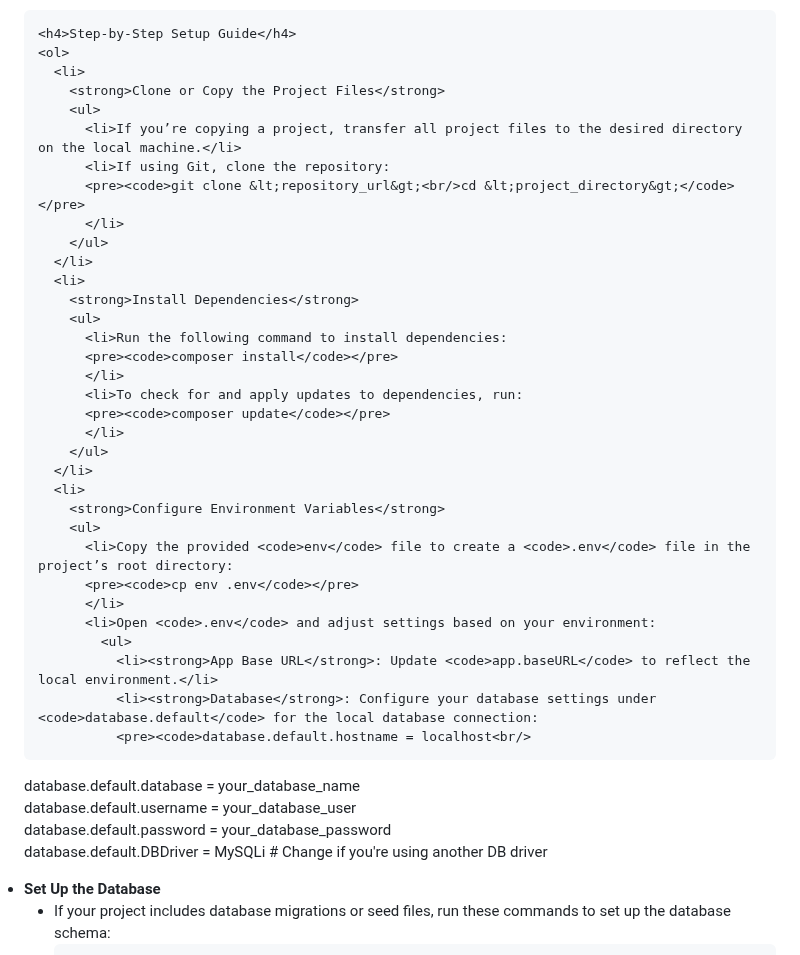
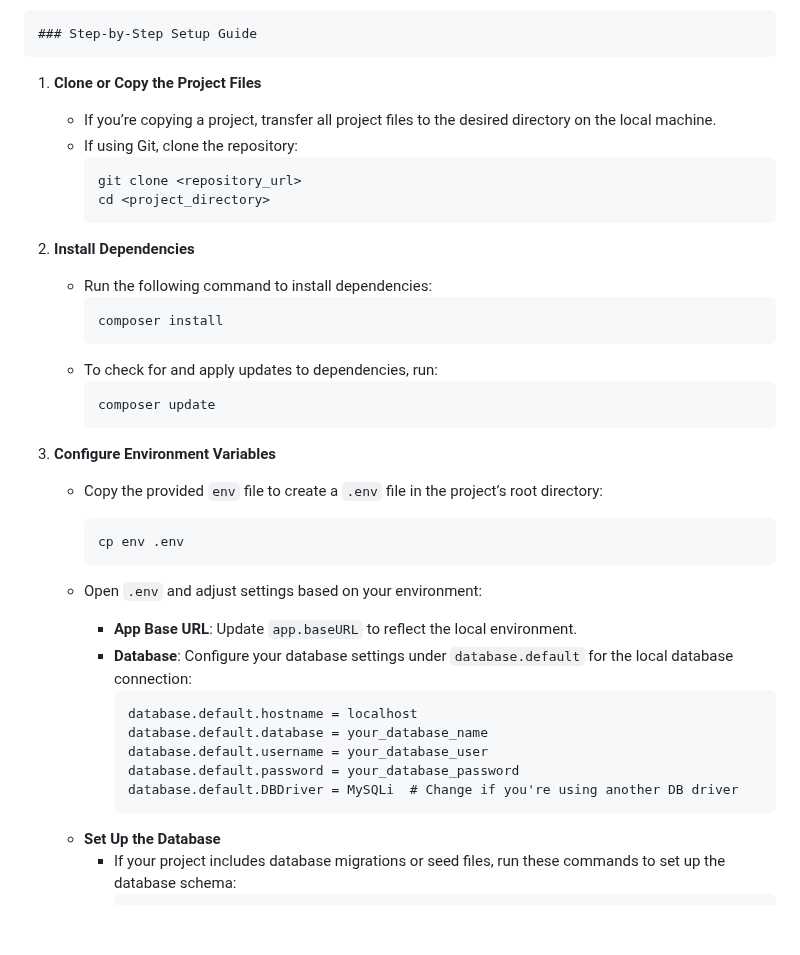
Before and after one commit to jakenapay/user-management-system, a Markdown page: README.md, the part around the change. Rendered like a GitHub page; folded sections open; blank space fills up the shorter version.

````diff
--- a/README.md
+++ b/README.md
@@ -102,48 +102,42 @@
       </li>
     </ol>
 
-    <h4>Step-by-Step Setup Guide</h4>
-    <ol>
-      <li>
-        <strong>Clone or Copy the Project Files</strong>
-        <ul>
-          <li>If you’re copying a project, transfer all project files to the desired directory on the local machine.</li>
-          <li>If using Git, clone the repository:
-          <pre><code>git clone &lt;repository_url&gt;<br/>cd &lt;project_directory&gt;</code></pre>
-          </li>
-        </ul>
-      </li>
-      <li>
-        <strong>Install Dependencies</strong>
-        <ul>
-          <li>Run the following command to install dependencies:
-          <pre><code>composer install</code></pre>
-          </li>
-          <li>To check for and apply updates to dependencies, run:
-          <pre><code>composer update</code></pre>
-          </li>
-        </ul>
-      </li>
-      <li>
-        <strong>Configure Environment Variables</strong>
-        <ul>
-          <li>Copy the provided <code>env</code> file to create a <code>.env</code> file in the project’s root directory:
-          <pre><code>cp env .env</code></pre>
-          </li>
-          <li>Open <code>.env</code> and adjust settings based on your environment:
-            <ul>
-              <li><strong>App Base URL</strong>: Update <code>app.baseURL</code> to reflect the local environment.</li>
-              <li><strong>Database</strong>: Configure your database settings under <code>database.default</code> for the local database connection:
-              <pre><code>database.default.hostname = localhost<br/>
-database.default.database = your_database_name<br/>
-database.default.username = your_database_user<br/>
-database.default.password = your_database_password<br/>
-database.default.DBDriver = MySQLi  # Change if you're using another DB driver</code></pre>
-              </li>
-            </ul>
-          </li>
-        </ul>
-      </li>
+    ### Step-by-Step Setup Guide
+
+1. **Clone or Copy the Project Files**
+   - If you’re copying a project, transfer all project files to the desired directory on the local machine.
+   - If using Git, clone the repository:
+     ```bash
+     git clone <repository_url>
+     cd <project_directory>
+     ```
+
+2. **Install Dependencies**
+   - Run the following command to install dependencies:
+     ```bash
+     composer install
+     ```
+   - To check for and apply updates to dependencies, run:
+     ```bash
+     composer update
+     ```
+
+3. **Configure Environment Variables**
+   - Copy the provided `env` file to create a `.env` file in the project’s root directory:
+     ```bash
+     cp env .env
+     ```
+   - Open `.env` and adjust settings based on your environment:
+     - **App Base URL**: Update `app.baseURL` to reflect the local environment.
+     - **Database**: Configure your database settings under `database.default` for the local database connection:
+       ```plaintext
+       database.default.hostname = localhost
+       database.default.database = your_database_name
+       database.default.username = your_database_user
+       database.default.password = your_database_password
+       database.default.DBDriver = MySQLi  # Change if you're using another DB driver
+       ```
+
       <li>
         <strong>Set Up the Database</strong>
         <ul>
````
